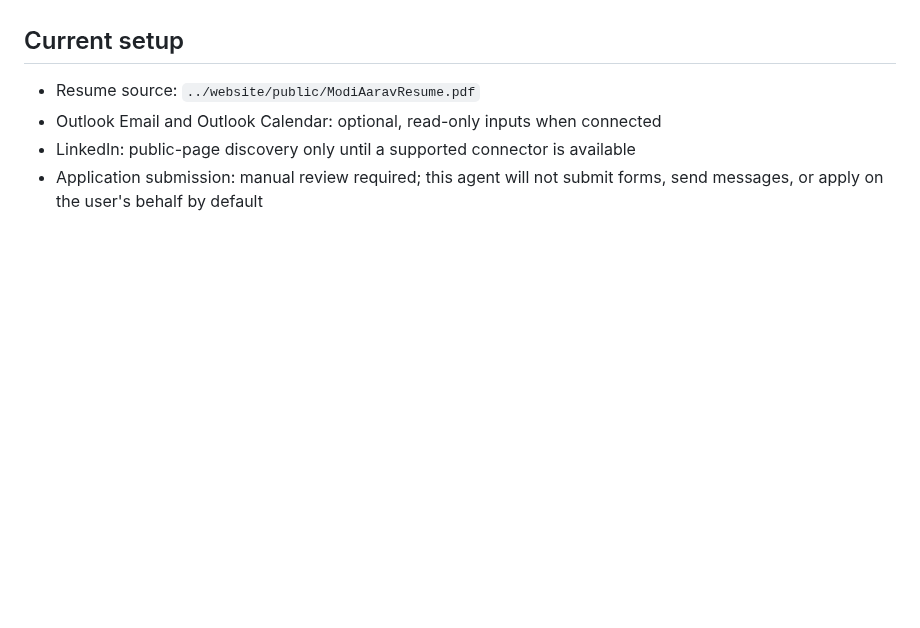
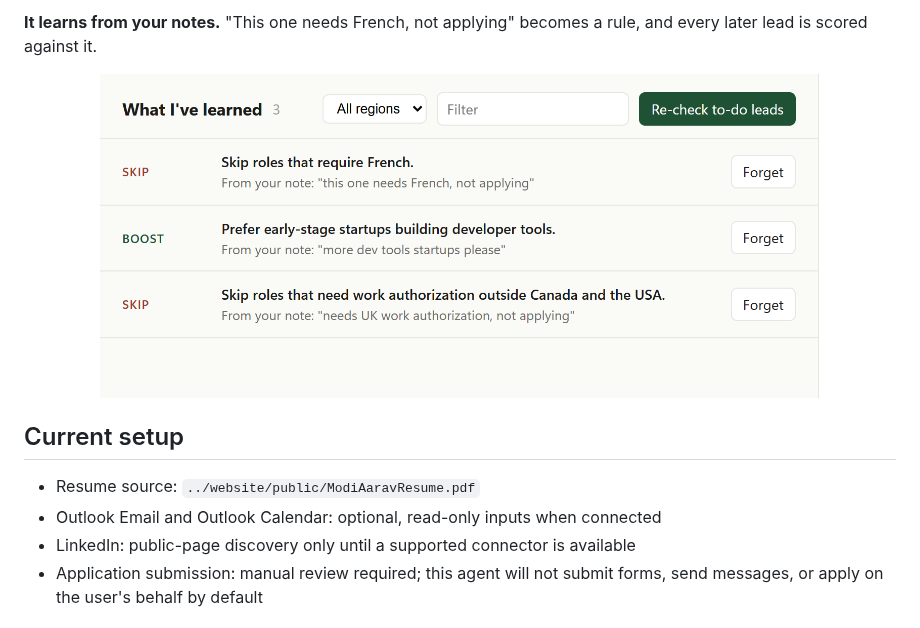
Before and after one commit to aaravhmodi/intern-agent, a Markdown page: README.md, the part around one of its changes. Rendered like a GitHub page; pictures changed too: docs/images/rules.png (added); blank space fills up the shorter version.

```diff
--- a/README.md
+++ b/README.md
@@ -5,3 +62,6 @@ matching them against Aarav Modi's resume, and preparing application materials.
+**It learns from your notes.** "This one needs French, not applying" becomes a rule, and every later lead is scored against it.
+
+<p align="center"><img src="docs/images/rules.png" width="720" alt="Rules learned from notes: two skip rules and one boost rule"></p>
 
 ## Current setup
 
```
Also changed, not shown: other parts of README.md (+59 -2 lines), docs/images/application.png (added), docs/images/demo.gif (added), docs/images/draft.png (added), docs/images/fit.png (added), docs/images/startups.png (added).
